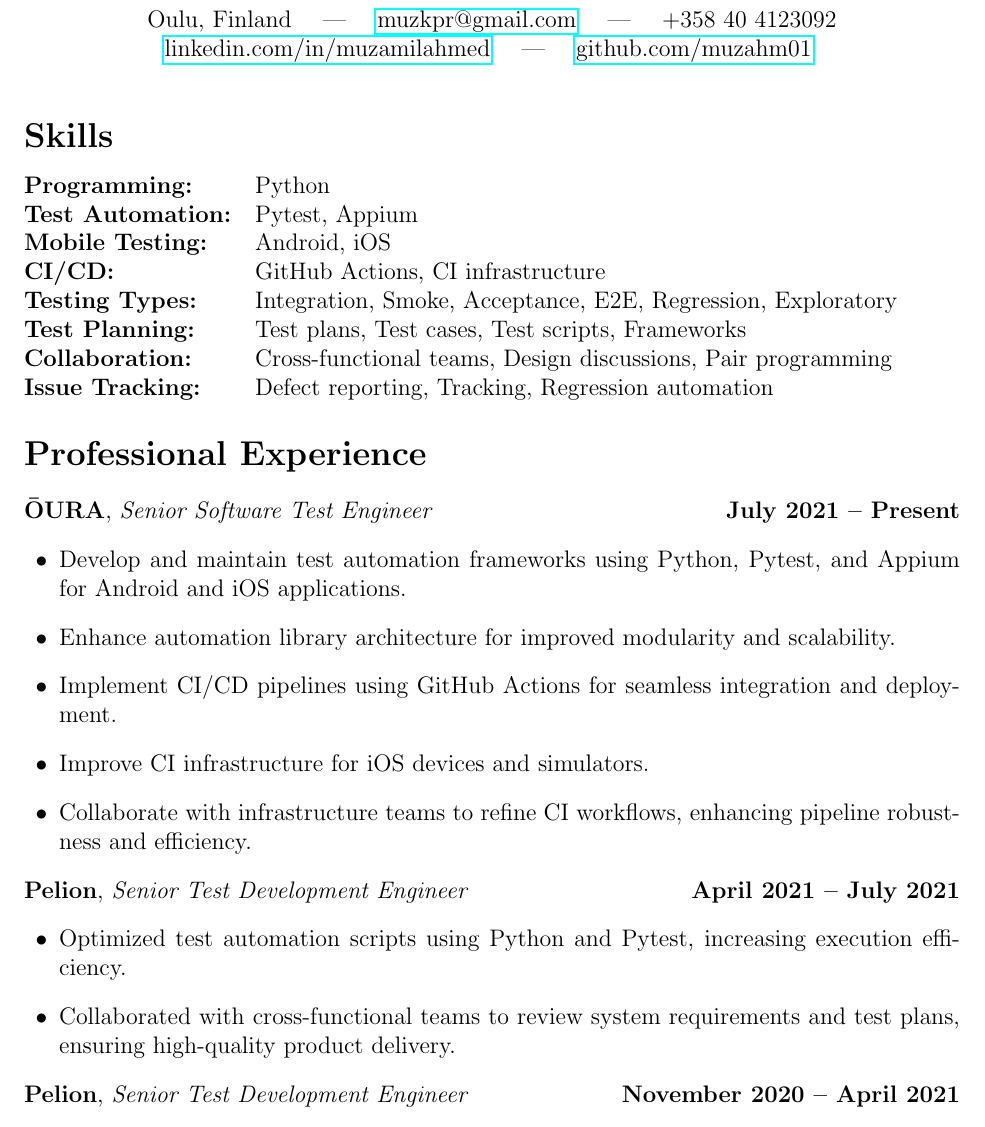
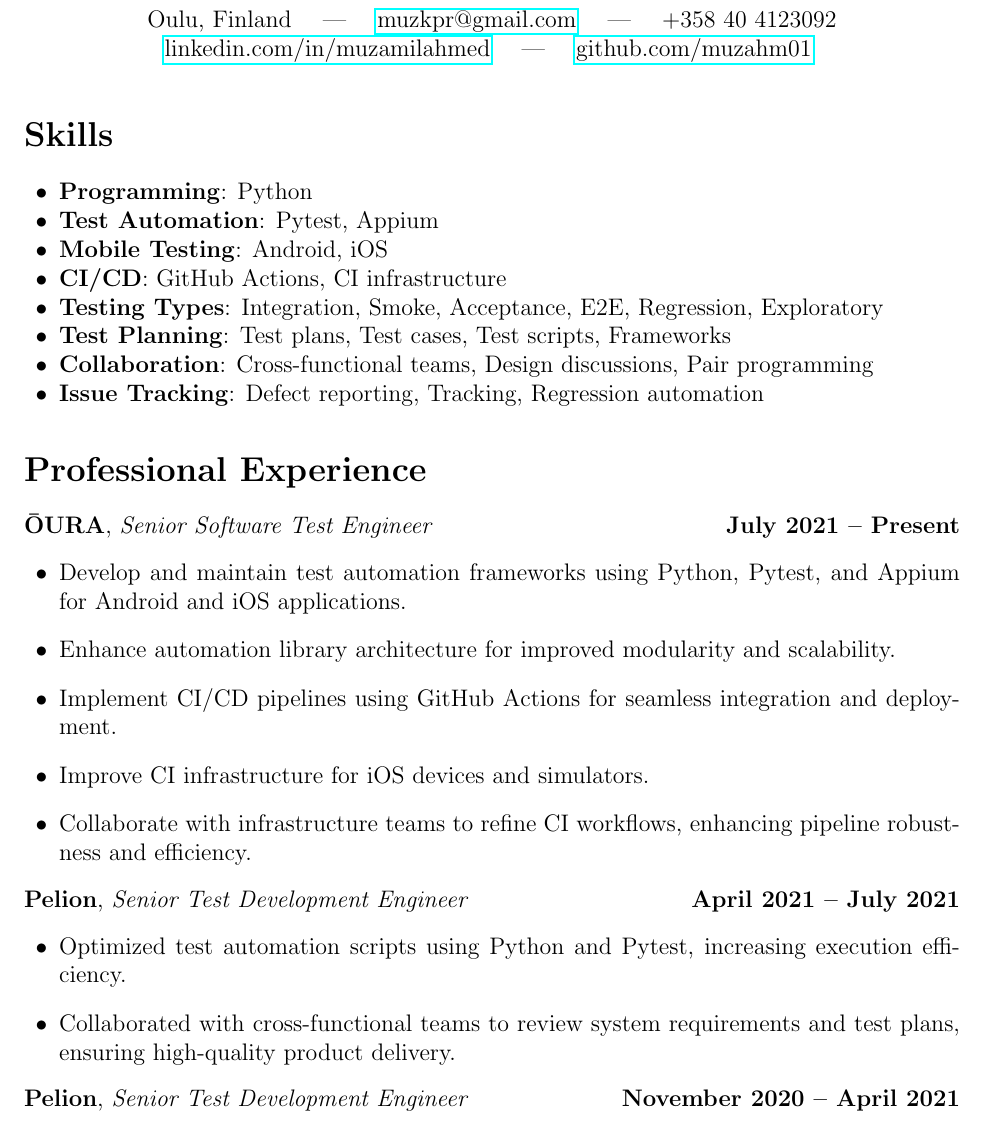
Before and after one commit to muzahm01/cv, a LaTeX CV (cv.tex): part of page 1 of 3, cut so that both start at the same text. Compiled offline with pdfLaTeX.

Commit message:
reorganize skills, remove table

```diff
--- a/cv.tex
+++ b/cv.tex
@@ -22,16 +22,17 @@
 
 \section*{Skills}
 
-\begin{tabularx}{\textwidth}{@{} l X @{}}
-\textbf{Programming:} & Python \\
-\textbf{Test Automation:} & Pytest, Appium \\
-\textbf{Mobile Testing:} & Android, iOS \\
-\textbf{CI/CD:} & GitHub Actions, CI infrastructure \\
-\textbf{Testing Types:} & Integration, Smoke, Acceptance, E2E, Regression, Exploratory \\
-\textbf{Test Planning:} & Test plans, Test cases, Test scripts, Frameworks \\
-\textbf{Collaboration:} & Cross-functional teams, Design discussions, Pair programming \\
-\textbf{Issue Tracking:} & Defect reporting, Tracking, Regression automation \\
-\end{tabularx}
+\begin{itemize}[leftmargin=1.5em, itemsep=0pt, parsep=0pt, topsep=0pt, partopsep=0pt]
+    \item \textbf{Programming}: Python
+    \item \textbf{Test Automation}: Pytest, Appium
+    \item \textbf{Mobile Testing}: Android, iOS
+    \item \textbf{CI/CD}: GitHub Actions, CI infrastructure
+    \item \textbf{Testing Types}: Integration, Smoke, Acceptance, E2E, Regression, Exploratory
+    \item \textbf{Test Planning}: Test plans, Test cases, Test scripts, Frameworks
+    \item \textbf{Collaboration}: Cross-functional teams, Design discussions, Pair programming
+    \item \textbf{Issue Tracking}: Defect reporting, Tracking, Regression automation
+\end{itemize}
+
 
 \section*{Professional Experience}
 
```
